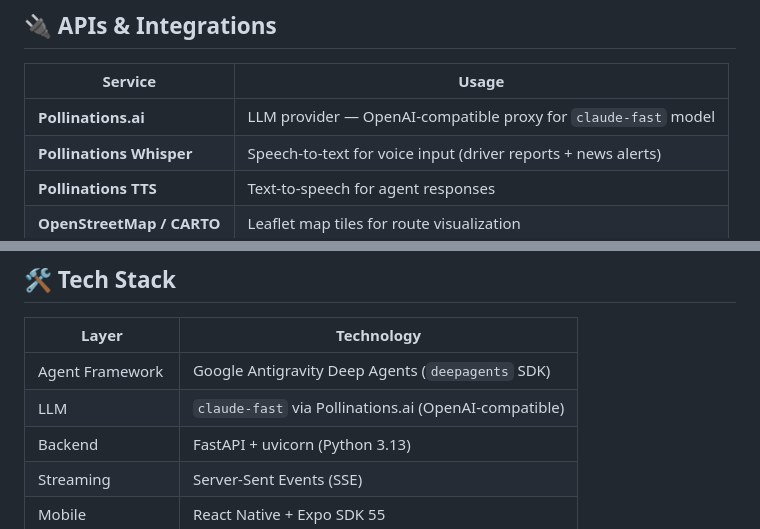
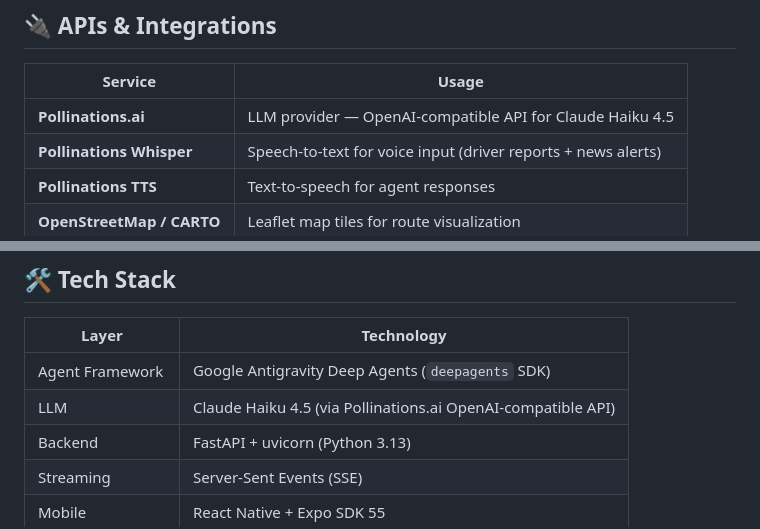
Before and after one commit to muhammad-uzair-yasin/hackathone, a Markdown page: README.md, 2 parts joined by grey strips. Drawn GitHub-style.

Commit message:
docs: update LLM to Claude Haiku 4.5

```diff
--- a/README.md
+++ b/README.md
@@ -108,7 +108,7 @@ Mobile App (React Native / Expo) — Live SSE Stream
 
 | Service | Usage |
 |---|---|
-| **Pollinations.ai** | LLM provider — OpenAI-compatible proxy for `claude-fast` model |
+| **Pollinations.ai** | LLM provider — OpenAI-compatible API for Claude Haiku 4.5 |
 | **Pollinations Whisper** | Speech-to-text for voice input (driver reports + news alerts) |
 | **Pollinations TTS** | Text-to-speech for agent responses |
 | **OpenStreetMap / CARTO** | Leaflet map tiles for route visualization |
@@ -138,7 +138,7 @@ Mobile App (React Native / Expo) — Live SSE Stream
 | Layer | Technology |
 |---|---|
 | Agent Framework | Google Antigravity Deep Agents (`deepagents` SDK) |
-| LLM | `claude-fast` via Pollinations.ai (OpenAI-compatible) |
+| LLM | Claude Haiku 4.5 (via Pollinations.ai OpenAI-compatible API) |
 | Backend | FastAPI + uvicorn (Python 3.13) |
 | Streaming | Server-Sent Events (SSE) |
 | Mobile | React Native + Expo SDK 55 |
```
